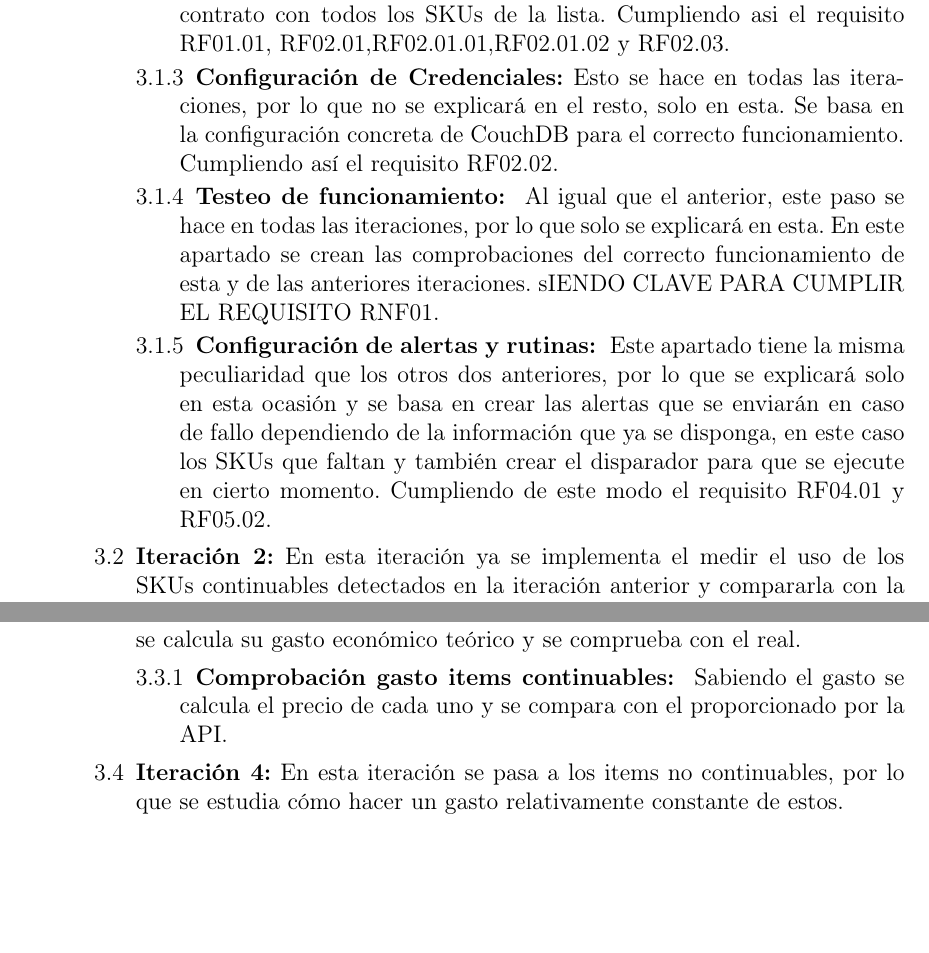
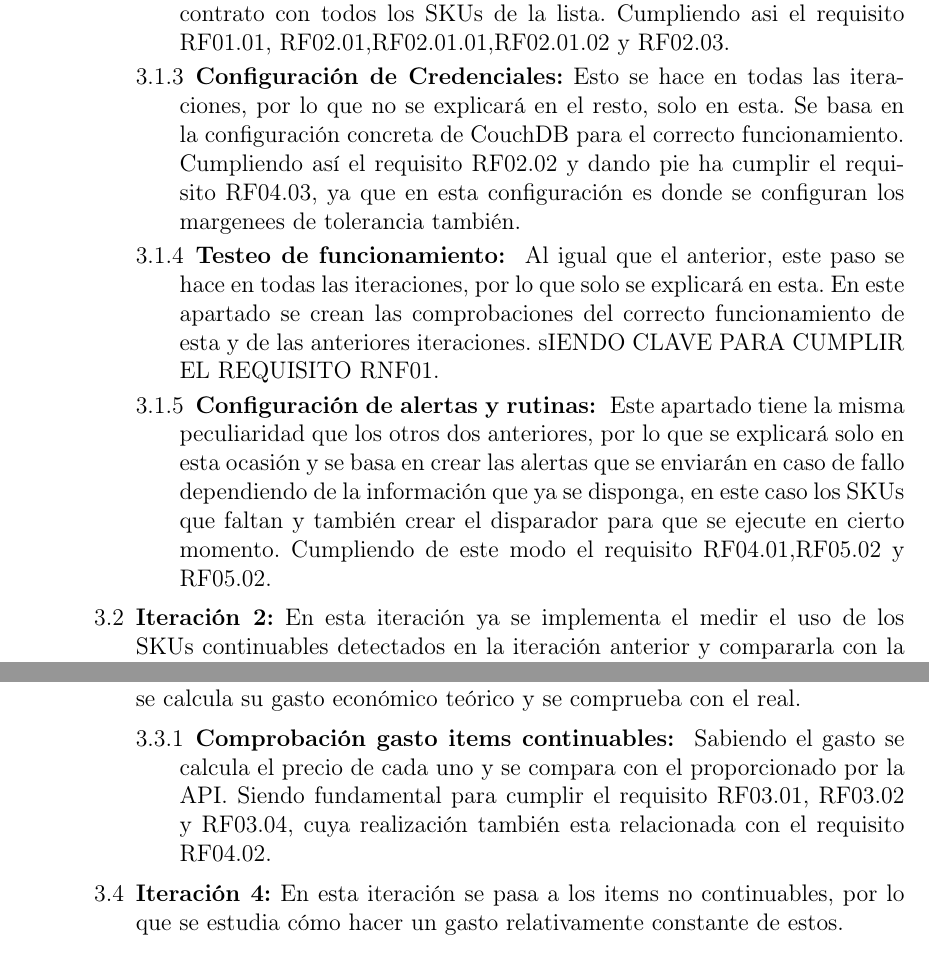
Before and after one commit to pagaliv/pablogalileavalverde-TFG, a LaTeX document (main.tex, which reads capitulos/03-Planificación.tex): two parts of page 23 of 52, joined at a grey line, cut so that both start at the same text, the shorter picture padded with empty space. Compiled offline with pdfLaTeX.

Commit message:
Requisitos asociados a EDT

```diff
--- a/capitulos/03-Planificación.tex
+++ b/capitulos/03-Planificación.tex
@@ -49,9 +49,9 @@ En este apartado se describirán los diferentes módulos del EDT relacionandolos
                     \begin{enumerate}
                         \item \textbf{Detección de items continuables:} La funcionalidad añadida en esta primera iteración se basa en lograr detectar qué SKUs forman parte de la lista creada. Como el contrato será creado por nosotros, se añadirán todos los SKUs, así que todos deberán estar; todo el que falte será un falso positivo. Dando el primer paso para cumplir el requisto RF04.02.
                         \item \textbf{Creación de contrato completo:} De manera manual se crea un contrato con todos los SKUs de la lista. Cumpliendo asi el requisito RF01.01, RF02.01,RF02.01.01,RF02.01.02 y RF02.03.
-                        \item \textbf{Configuración de Credenciales:} Esto se hace en todas las iteraciones, por lo que no se explicará en el resto, solo en esta. Se basa en la configuración concreta de CouchDB para el correcto funcionamiento. Cumpliendo así el requisito RF02.02.
+                        \item \textbf{Configuración de Credenciales:} Esto se hace en todas las iteraciones, por lo que no se explicará en el resto, solo en esta. Se basa en la configuración concreta de CouchDB para el correcto funcionamiento. Cumpliendo así el requisito RF02.02 y dando pie ha cumplir el requisito RF04.03, ya que en esta configuración es donde se configuran los margenees de tolerancia también.
                         \item \textbf{Testeo de funcionamiento: } Al igual que el anterior, este paso se hace en todas las iteraciones, por lo que solo se explicará en esta. En este apartado se crean las comprobaciones del correcto funcionamiento de esta y de las anteriores iteraciones. sIENDO CLAVE PARA CUMPLIR EL REQUISITO RNF01.
-                        \item \textbf{Configuración de alertas y rutinas: } Este apartado tiene la misma peculiaridad que los otros dos anteriores, por lo que se explicará solo en esta ocasión y se basa en crear las alertas que se enviarán en caso de fallo dependiendo de la información que ya se disponga, en este caso los SKUs que faltan y también crear el disparador para que se ejecute en cierto momento. Cumpliendo de este modo el requisito RF04.01 y RF05.02.
+                        \item \textbf{Configuración de alertas y rutinas: } Este apartado tiene la misma peculiaridad que los otros dos anteriores, por lo que se explicará solo en esta ocasión y se basa en crear las alertas que se enviarán en caso de fallo dependiendo de la información que ya se disponga, en este caso los SKUs que faltan y también crear el disparador para que se ejecute en cierto momento. Cumpliendo de este modo el requisito RF04.01,RF05.02 y RF05.02.
 
                     \end{enumerate}
 
@@ -67,7 +67,7 @@ En este apartado se describirán los diferentes módulos del EDT relacionandolos
               \item \textbf{Iteración 3:} En esta iteración sabiendo el uso de los diferentes elementos se calcula su gasto económico teórico y se comprueba con el real.
                     \setcounter{enumiii}{0} % Reiniciar contador del tercer nivel si es necesario
                     \begin{enumerate}
-                        \item \textbf{Comprobación gasto items continuables: } Sabiendo el gasto se calcula el precio de cada uno y se compara con el proporcionado por la API.
+                        \item \textbf{Comprobación gasto items continuables: } Sabiendo el gasto se calcula el precio de cada uno y se compara con el proporcionado por la API. Siendo fundamental para cumplir el requisito RF03.01, RF03.02 y RF03.04, cuya realización también esta relacionada con el requisito RF04.02.
                     \end{enumerate}
 
 
```
Also changed, not shown: main.pdf, 3 other files.
